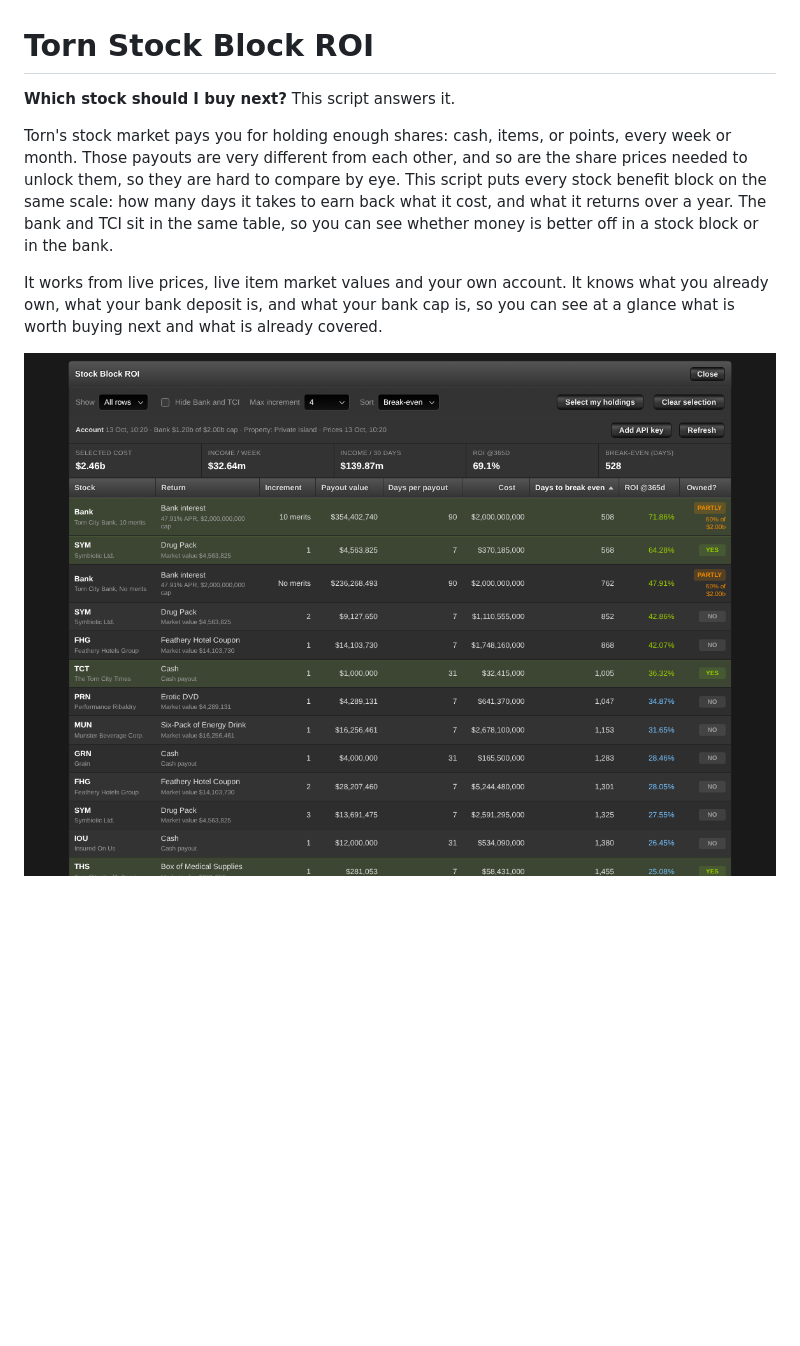
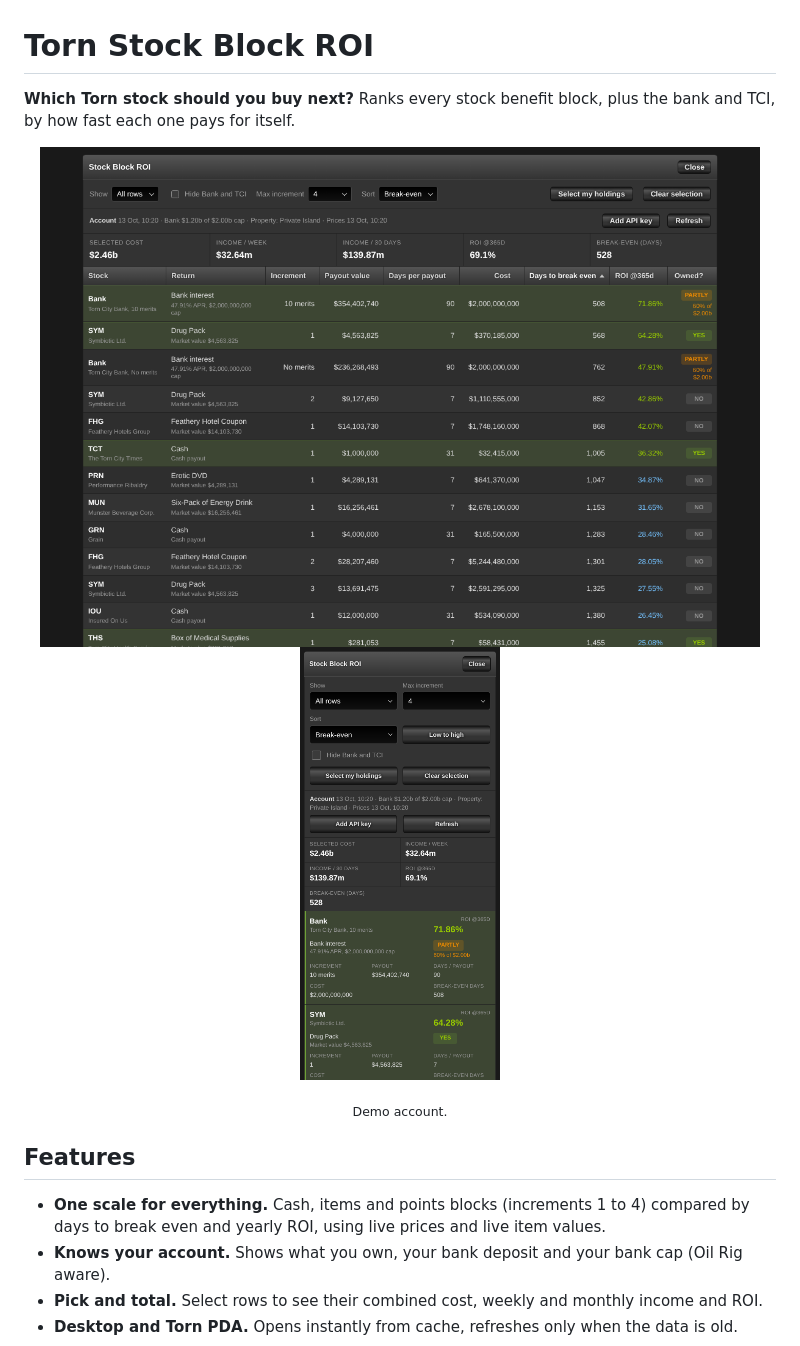
Before and after one commit to Yoonutz/torn-scripts, a Markdown page: Torn Stock ROI/README.md, the part around one of its changes. GitHub-like rendering; blank space fills up the shorter version.

```diff
--- a/Torn Stock ROI/README.md
+++ b/Torn Stock ROI/README.md
@@ -1,16 +1,19 @@
 # Torn Stock Block ROI
 
-**Which stock should I buy next?** This script answers it.
+**Which Torn stock should you buy next?** Ranks every stock benefit block, plus the bank and TCI, by how
+fast each one pays for itself.
 
-Torn's stock market pays you for holding enough shares: cash, items, or points, every week or month.
-Those payouts are very different from each other, and so are the share prices needed to unlock them, so
-they are hard to compare by eye. This script puts every stock benefit block on the same scale: how many
-days it takes to earn back what it cost, and what it returns over a year. The bank and TCI sit in the
-same table, so you can see whether money is better off in a stock block or in the bank.
+<p align="center">
+  <img src="screenshot.png" alt="Stock Block ROI on desktop" width="720">
+  <img src="screenshot-mobile.png" alt="Stock Block ROI on a phone" width="200">
+</p>
+<p align="center"><sub>Demo account.</sub></p>
 
-It works from live prices, live item market values and your own account. It knows what you already own,
-what your bank deposit is, and what your bank cap is, so you can see at a glance what is worth buying
-next and what is already covered.
+## Features
 
-![Stock Block ROI on desktop](screenshot.png)
+- **One scale for everything.** Cash, items and points blocks (increments 1 to 4) compared by days to
+  break even and yearly ROI, using live prices and live item values.
+- **Knows your account.** Shows what you own, your bank deposit and your bank cap (Oil Rig aware).
+- **Pick and total.** Select rows to see their combined cost, weekly and monthly income and ROI.
+- **Desktop and Torn PDA.** Opens instantly from cache, refreshes only when the data is old.
 
```
Also changed, not shown: other parts of Torn Stock ROI/README.md (+40 -61 lines).
